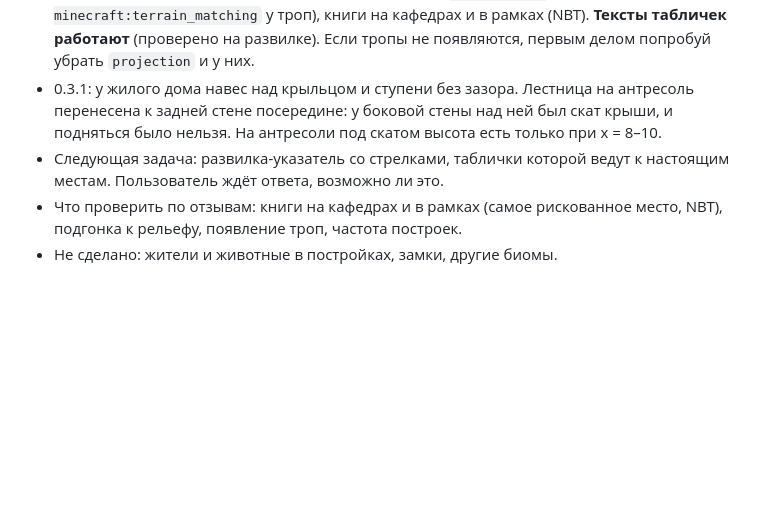
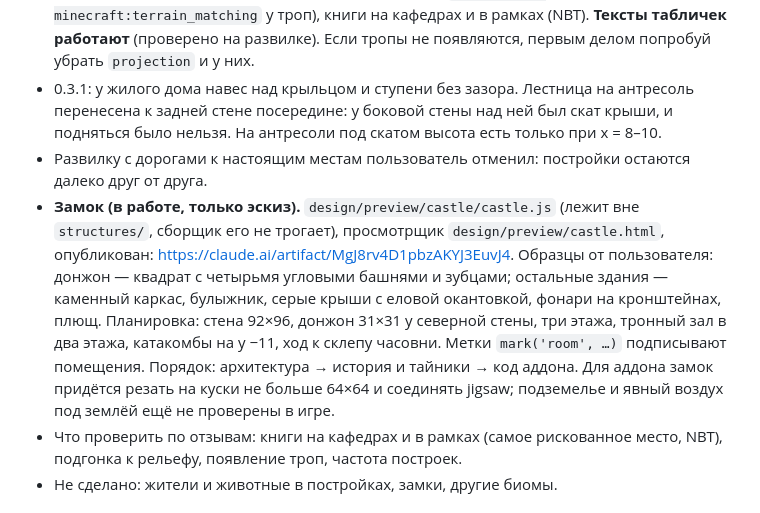
Before and after one commit to slattstoner/AbonedCastle-, a Markdown page: CLAUDE.md, the part around the change. Rendered like a GitHub page; blank space fills up the shorter version.

Commit message:
CLAUDE.md: состояние эскиза замка
Co-Authored-By: Claude Opus 5.5 <noreply@anthropic.com>
Claude-Session: https://claude.ai/code/session_014tqZiXM9Y3KF8bX93FoXdW

```diff
--- a/CLAUDE.md
+++ b/CLAUDE.md
@@ -54,7 +54,8 @@ node tools/build.js        # → build/AbandonedCastle_BP и dist/AbandonedCastl
 - **0.3.0 — работает в игре.** Пользователь сам нашёл при обычной игре лагерь, жилой дом и засидку. Естественная генерация, фильтр биома, частота и подгонка к рельефу в целом рабочие. Тесты удалены, `dist/AbandonedCastle_Taiga.mcaddon` — актуальная сборка.
 - Ещё не проверено в игре: редкие постройки (хутор, лесопилка, острог, скит, углежоги, дом картографа), ориентиры, дальние тропы к тайникам (`projection: minecraft:terrain_matching` у троп), книги на кафедрах и в рамках (NBT). **Тексты табличек работают** (проверено на развилке). Если тропы не появляются, первым делом попробуй убрать `projection` и у них.
 - 0.3.1: у жилого дома навес над крыльцом и ступени без зазора. Лестница на антресоль перенесена к задней стене посередине: у боковой стены над ней был скат крыши, и подняться было нельзя. На антресоли под скатом высота есть только при x = 8–10.
-- Следующая задача: развилка-указатель со стрелками, таблички которой ведут к настоящим местам. Пользователь ждёт ответа, возможно ли это.
+- Развилку с дорогами к настоящим местам пользователь отменил: постройки остаются далеко друг от друга.
+- **Замок (в работе, только эскиз).** `design/preview/castle/castle.js` (лежит вне `structures/`, сборщик его не трогает), просмотрщик `design/preview/castle.html`, опубликован: https://claude.ai/artifact/MgJ8rv4D1pbzAKYJ3EuvJ4. Образцы от пользователя: донжон — квадрат с четырьмя угловыми башнями и зубцами; остальные здания — каменный каркас, булыжник, серые крыши с еловой окантовкой, фонари на кронштейнах, плющ. Планировка: стена 92×96, донжон 31×31 у северной стены, три этажа, тронный зал в два этажа, катакомбы на y −11, ход к склепу часовни. Метки `mark('room', …)` подписывают помещения. Порядок: архитектура → история и тайники → код аддона. Для аддона замок придётся резать на куски не больше 64×64 и соединять jigsaw; подземелье и явный воздух под землёй ещё не проверены в игре.
 - Что проверить по отзывам: книги на кафедрах и в рамках (самое рискованное место, NBT), подгонка к рельефу, появление троп, частота построек.
 - Не сделано: жители и животные в постройках, замки, другие биомы.
 
```
